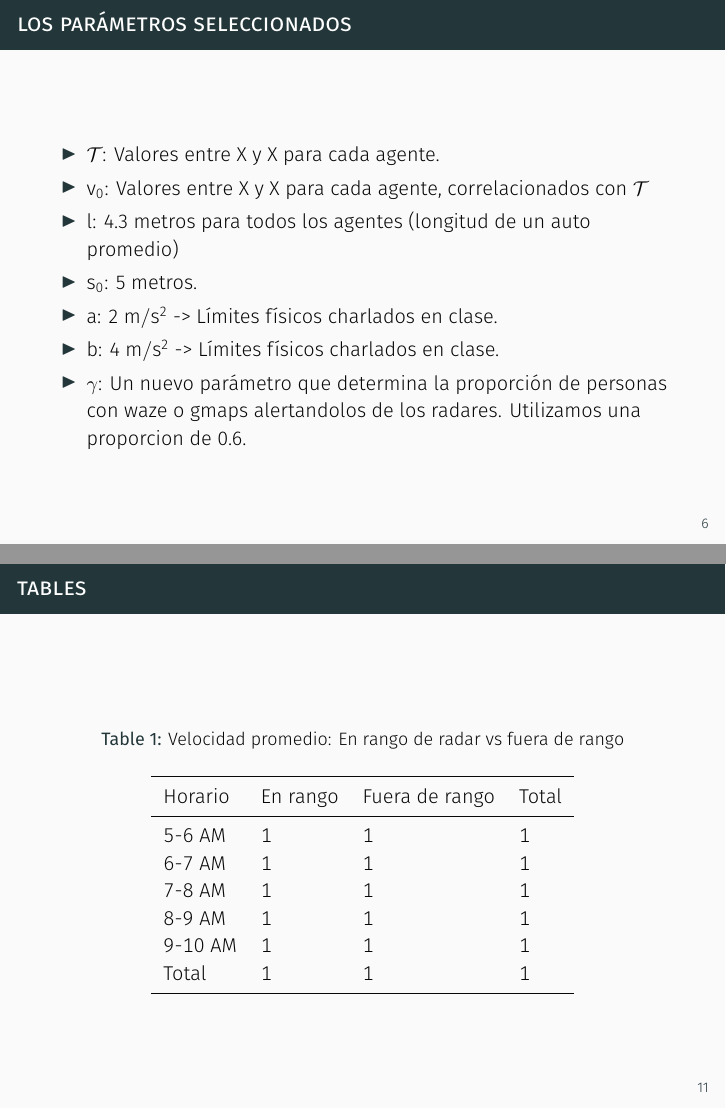
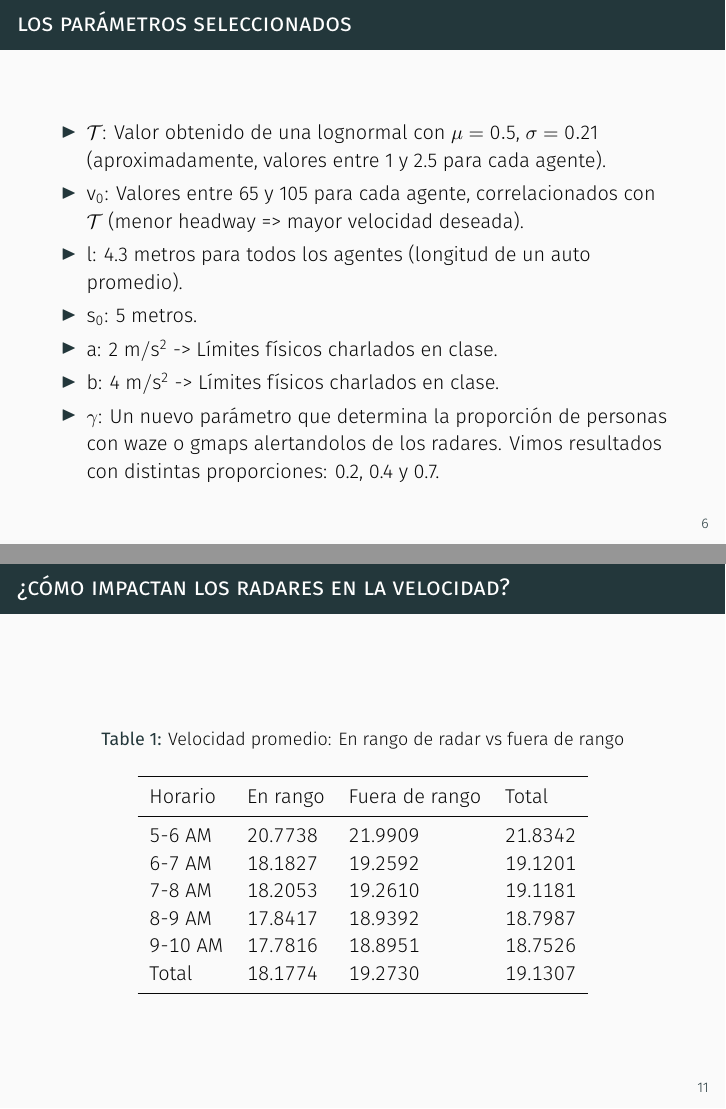
Before and after one commit to gaston-lm/ACN_TP1_simulation, LaTeX slides (slides/demo.tex): pages 7 and 12 of 20, joined at a grey line. The pictures show the PDF file slides/demo.pdf that the author committed with the source.

Commit message:
slides + animacion choques

```diff
--- a/slides/demo.tex
+++ b/slides/demo.tex
@@ -93,9 +93,9 @@ Donde:
 
 \begin{itemize}
 
-\item $\mathcal{T}$: Valores entre X y X para cada agente.
-\item $v_0$: Valores entre X y X para cada agente, correlacionados con $\mathcal{T}$
-\item $l$: 4.3 metros para todos los agentes (longitud de un auto promedio)
+\item $\mathcal{T}$: Valor obtenido de una lognormal con $\mu = 0.5$, $\sigma = 0.21$ (aproximadamente, valores entre 1 y 2.5 para cada agente).
+\item $v_0$: Valores entre 65 y 105 para cada agente, correlacionados con $\mathcal{T}$ (menor headway => mayor velocidad deseada).
+\item $l$: 4.3 metros para todos los agentes (longitud de un auto promedio).
 \item $s_0$: 5 metros.
 \item $a$: 2 $m/s^2$ -> Límites físicos charlados en clase.
 \item $b$: 4 $m/s^2$ -> Límites físicos charlados en clase.
@@ -123,7 +123,6 @@ Producto de una limitaci\'on del modelo, que es que tiene un solo carril, los ag
 
 \begin{itemize}
-\item $\mathcal{T}$: Valores entre X y X para cada agente.
-\item $v_0$: Valores entre X y X para cada agente, correlacionados con $\mathcal{T}$
+\item $v_0$: Valores entre 75 y 105 para cada agente, correlacionados con $\mathcal{T}$.
 \end{itemize}
 
 \end{frame}
@@ -139,6 +138,9 @@ Producto de una limitaci\'on del modelo, que es que tiene un solo carril, los ag
       \toprule
       Horario & En rango & Fuera de rango & Total \\
       \midrule
-      5-6 AM & 1 & 1 & 1\\
-      6-7 AM & 1 & 1 & 1\\
-      7-8 AM & 1 & 1 & 1\\
+      5-6 AM & 20.7738 & 21.9909 & 21.8342\\
+      6-7 AM & 18.1827 & 19.2592 & 19.1201\\
+      7-8 AM & 18.2053 & 19.2610 & 19.1181\\
+      8-9 AM & 17.8417 & 18.9392 & 18.7987\\
+      9-10 AM & 17.7816 & 18.8951 & 18.7526\\
+      Total & 18.1774 & 19.2730 & 19.1307\\
```
Also changed, not shown: slides/demo.pdf, slides/demo.tex (9 more changed lines), 1 other file.
